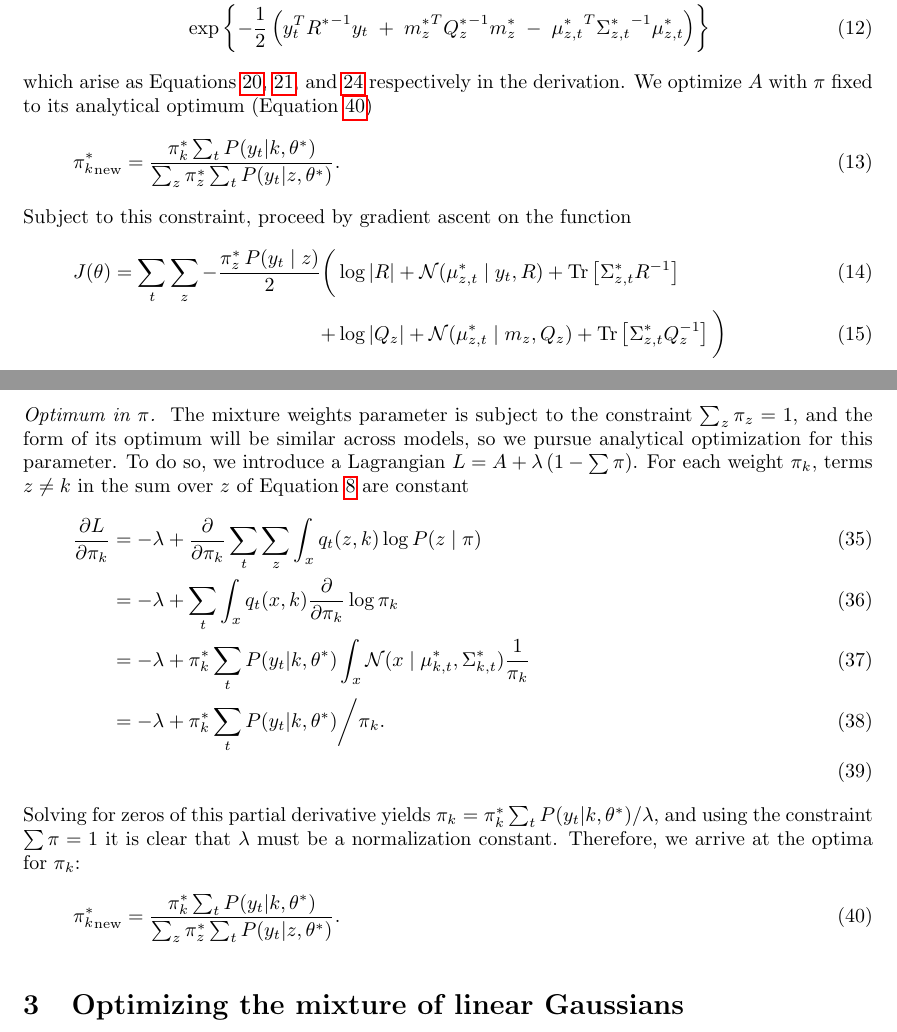
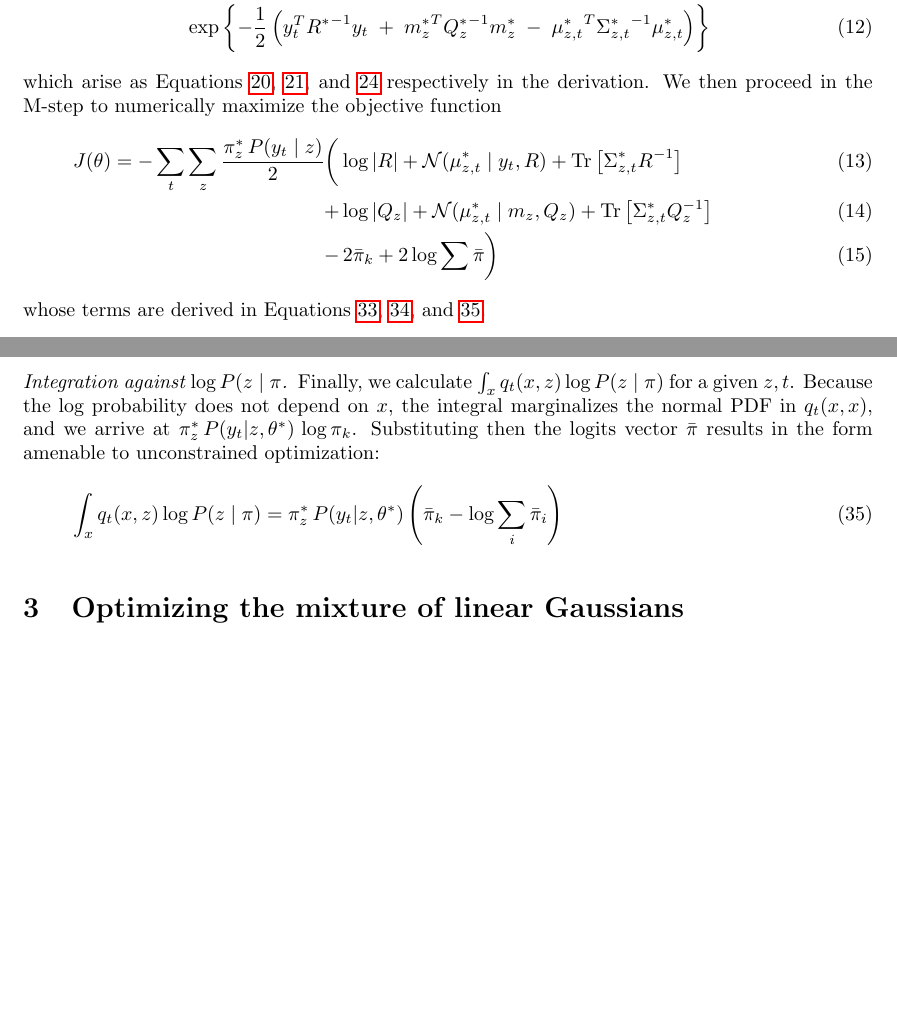
Before and after one commit to calebweinreb/keypoint-size-norm, a LaTeX document (theory/models.tex): two parts of pages 3 and 6 of 6, joined at a grey line, cut so that both start at the same text, the shorter picture padded with empty space. Compiled offline with pdfLaTeX.

Commit message:
Softmax mixture weights

```diff
--- a/theory/models.tex
+++ b/theory/models.tex
@@ -142,16 +143,14 @@ In this section we present the results necessary to implement EM for the pared d
     P(y_t | z, \theta^*) =& \bc{\pn{2\pi}^{-D} \pn{\abs{R^*} \abs{Q_z^*}}\inv \abs{ \Sigma^*_{z, t}}}^{1/2} \times \\
      & \exp\cb{-\frac{1}{2}\pn{y_t^T{R^*}\inv y_t \;+\; {m_z^*}^T{Q_z^*}\inv {m_z^*} \;-\; {\mu_{z, t}^*}^T {\Sigma_{z, t}^*}\inv {\mu_{z, t}^*}}}
 \end{align}
-which arise as Equations \ref{eq:sigma-star}, \ref{eq:mu-star}, and \ref{eq:y-marg-post} respectively in the derivation. We optimize $A$ with $\pi$ fixed to its analytical optimum (Equation \ref{eq:pi-anlt-opt})
+which arise as Equations \ref{eq:sigma-star}, \ref{eq:mu-star}, and \ref{eq:y-marg-post} respectively in the derivation. We then proceed in the M-step to numerically maximize the objective function
 \begin{align}
-    {\pi^*_k}_{\text{new}} = \frac{\pi_{k}^* \sum_t P(y_t | k, \theta^*)}{\sum_{z} \pi_{z}^* \sum_t P(y_t | z, \theta^*)}.
+    J(\theta) = -\sum_t\sum_z \frac{\pi_z^*\,P(y_t\mid z)}{2} \bigg(
+      & \log\abs{R} + \NN(\mu_{z,t}^* \mid y_t, R) + \Tr\bc{\Sigma_{z, t}^* R\inv} \\
+    + & \log\abs{Q_z} + \NN(\mu_{z,t}^* \mid m_z, Q_z) + \Tr\bc{\Sigma_{z, t}^* Q_z\inv} \\
+    - &\, 2\bar\pi_k + 2\log\sum \bar\pi \bigg)
 \end{align}
-Subject to this constraint, proceed by gradient ascent on the function
-\begin{align}
-    J(\theta) = \sum_t\sum_z -\frac{\pi_z^*\,P(y_t\mid z)}{2} \bigg(
-      & \log\abs{R} + \NN(\mu_{z,t}^* \mid y_t, R) + \Tr\bc{\Sigma_{z, t}^* R\inv} \\
-    + & \log\abs{Q_z} + \NN(\mu_{z,t}^* \mid m_z, Q_z) + \Tr\bc{\Sigma_{z, t}^* Q_z\inv} \bigg)
-\end{align}
+whose terms are derived in Equations \ref{eq:obj-term-1}, \ref{eq:obj-term-2}, and \ref{eq:obj-term-3}.
 
 
 
@@ -243,17 +244,9 @@ The proof is left to the reader, but is achieved by wrapping the whole expectati
 \end{align}
 
-\textit{Optimum in $\pi$.}\ \ The mixture weights parameter is subject to the constraint $\sum_z \pi_z = 1$, and the form of its optimum will be similar across models, so we pursue analytical optimization for this parameter. To do so, we introduce a Lagrangian $L = A + \lambda \pn{1 - \sum\pi}$. For each weight $\pi_k$, terms $z\neq k$ in the sum over $z$ of Equation \ref{eq:em-int-argmax} are constant
+\textit{Integration against $\log P(z \mid \pi$.}\ \ Finally, we calculate $\int_x q_t(x, z) \log P(z \mid \pi)$ for a given $z, t$. Because the log probability does not depend on $x$, the integral marginalizes the normal PDF in $q_t(x, x)$, and we arrive at $\pi_{z}^*\, P(y_t | z, \theta^*) \, \log \pi_k$. Substituting then the logits vector $\bar\pi$ results in the form amenable to unconstrained optimization:
 \begin{align}
-    \frac{\pd L}{\pd \pi_k}
-    &= -\lambda + \frac{\pd }{\pd \pi_k} \sum_{t}\sum_z\int_{x}  q_t(z, k) \log P(z \mid \pi)\\
-    &= -\lambda + \sum_{t}\int_{x}  q_t(x, k) \frac{\pd }{\pd \pi_k} \log \pi_{k} \\
-    &= -\lambda + \pi_{k}^* \sum_t P(y_t | k, \theta^*) \int_x \NN(x \mid \mu^*_{k, t}, \Sigma^*_{k, t})\frac{1}{\pi_k} \\
-    &= -\lambda + \pi_{k}^* \sum_t P(y_t | k, \theta^*) \bigg/ \pi_k. \\
-\end{align}
-Solving for zeros of this partial derivative yields $\pi_k = \pi_{k}^* \sum_t P(y_t | k, \theta^*) / \lambda$, and using the constraint $\sum\pi = 1$ it is clear that $\lambda$ must be a normalization constant. Therefore, we arrive at the optima for $\pi_k$:
-\begin{align}
-    \label{eq:pi-anlt-opt}
-    {\pi^*_k}_{\text{new}} = \frac{\pi_{k}^* \sum_t P(y_t | k, \theta^*)}{\sum_{z} \pi_{z}^* \sum_t P(y_t | z, \theta^*)}.
+    \int_x q_t(x, z) \log P(z \mid \pi) = \pi_{z}^*\, P(y_t | z, \theta^*) \pn{ \bar\pi_k - \log\sum_i \bar\pi_i }
+    \label{eq:obj-term-3}
 \end{align}
 
 \label{full-model-derivation}
```
Also changed, not shown: theory/models.pdf, theory/models.tex (3 more changed lines).
